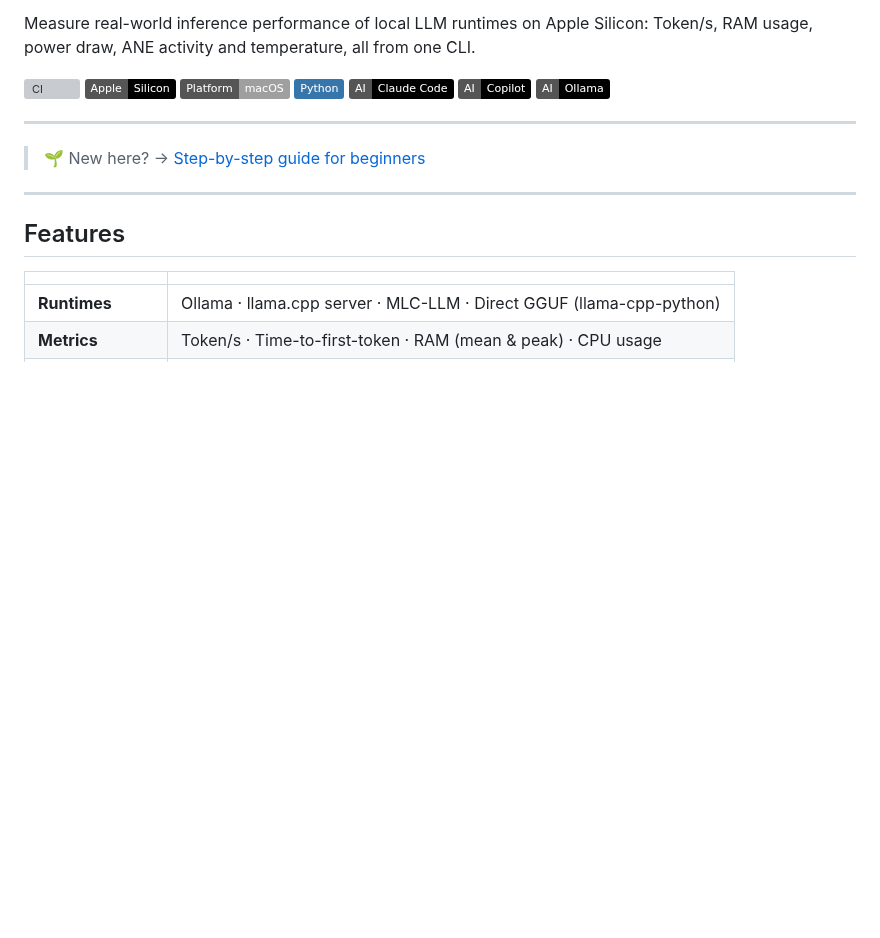
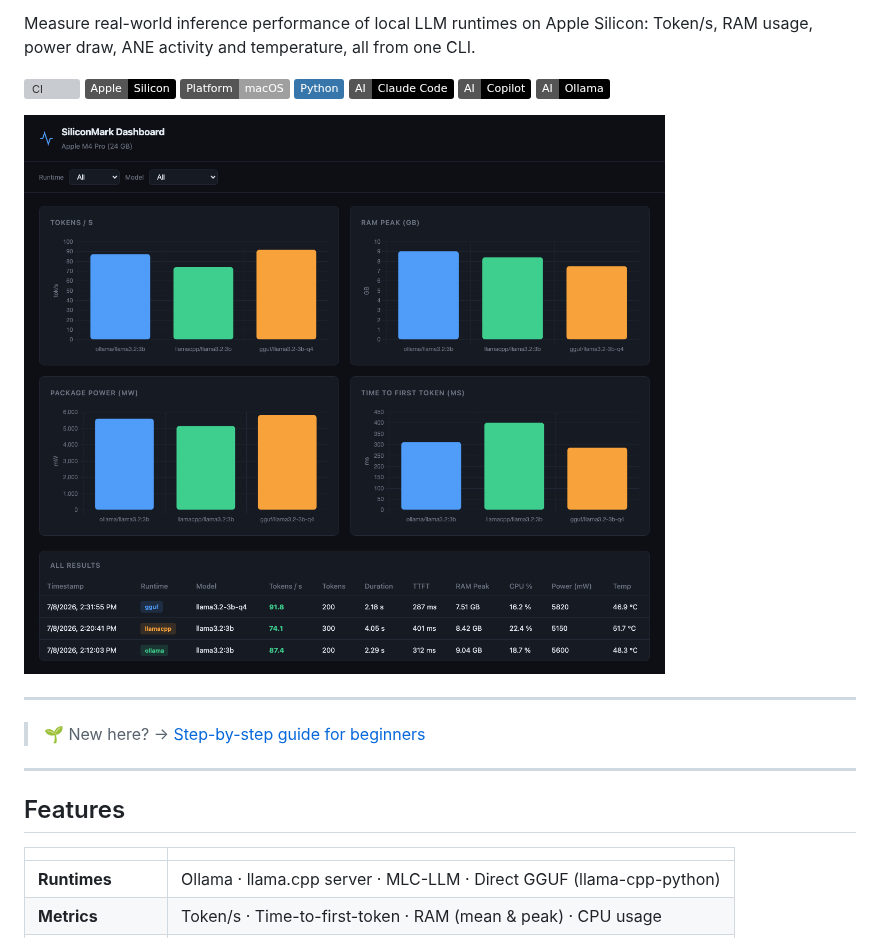
Before and after one commit to 9t29zhmwdh-coder/SiliconMark, a Markdown page: README.md, the part around the change. Rendered like a GitHub page; pictures changed too: docs/screenshot.png (added); badges without logos; blank space fills up the shorter version; grey boxes are pictures that could not be loaded.

```diff
--- a/README.md
+++ b/README.md
@@ -12,6 +12,7 @@ Measure real-world inference performance of local LLM runtimes on Apple Silicon:
 
 [![CI](https://github.com/9t29zhmwdh-coder/SiliconMark/actions/workflows/ci.yml/badge.svg)](https://github.com/9t29zhmwdh-coder/SiliconMark/actions) ![Apple Silicon](https://img.shields.io/badge/Apple-Silicon-000000?logo=apple&logoColor=white) ![Platform](https://img.shields.io/badge/Platform-macOS-lightgrey?logo=apple&logoColor=black) ![Python](https://img.shields.io/badge/Python-3776AB?logo=python&logoColor=white) ![AI | Claude Code](https://img.shields.io/badge/AI-Claude_Code-black?logo=anthropic&logoColor=white) ![AI | Copilot](https://img.shields.io/badge/AI-Copilot-black?logo=github&logoColor=white) ![AI | Ollama](https://img.shields.io/badge/AI-Ollama-black?logo=ollama&logoColor=white)
 
+![SiliconMark](docs/screenshot.png)
 
 ---
 
```
Also changed, not shown: CHANGELOG.md (+11 -0 lines), README.de.md (+3 -1 lines), 10 other files.
